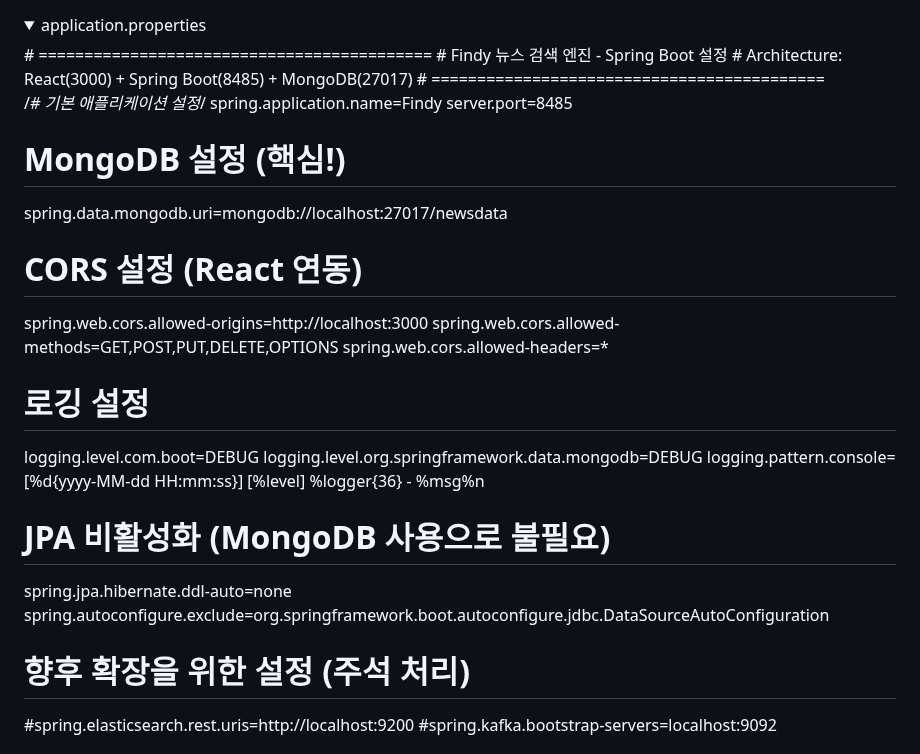
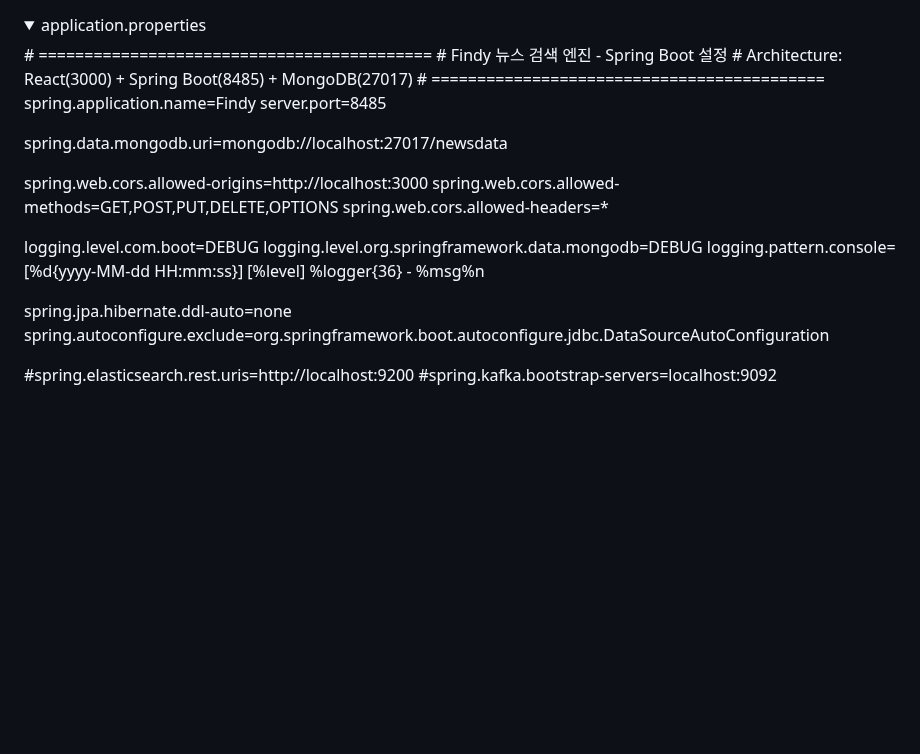
Before and after one commit to hyeongseop211/Findy, a Markdown page: README.md, the part around the change. GitHub-like rendering; folded sections open; blank space fills up the shorter version.

```diff
--- a/README.md
+++ b/README.md
@@ -5,28 +5,22 @@
 # Architecture: React(3000) + Spring Boot(8485) + MongoDB(27017)
 # ===========================================
 
-/*# 기본 애플리케이션 설정*/
 spring.application.name=Findy
 server.port=8485
 
-# MongoDB 설정 (핵심!)
 spring.data.mongodb.uri=mongodb://localhost:27017/newsdata
 
-# CORS 설정 (React 연동)
 spring.web.cors.allowed-origins=http://localhost:3000
 spring.web.cors.allowed-methods=GET,POST,PUT,DELETE,OPTIONS
 spring.web.cors.allowed-headers=*
 
-# 로깅 설정
 logging.level.com.boot=DEBUG
 logging.level.org.springframework.data.mongodb=DEBUG
 logging.pattern.console=[%d{yyyy-MM-dd HH:mm:ss}] [%level] %logger{36} - %msg%n
 
-# JPA 비활성화 (MongoDB 사용으로 불필요)
 spring.jpa.hibernate.ddl-auto=none
 spring.autoconfigure.exclude=org.springframework.boot.autoconfigure.jdbc.DataSourceAutoConfiguration
 
-# 향후 확장을 위한 설정 (주석 처리)
 #spring.elasticsearch.rest.uris=http://localhost:9200
 #spring.kafka.bootstrap-servers=localhost:9092
 </details>
```
